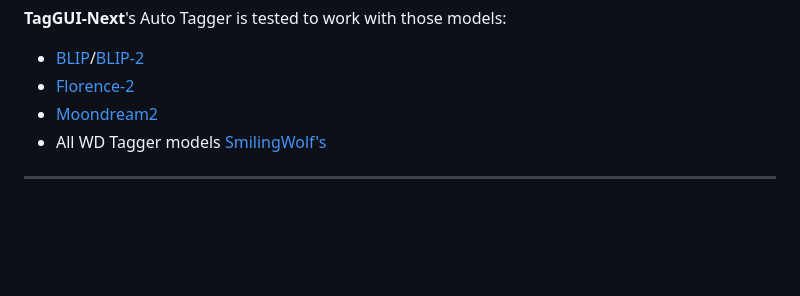
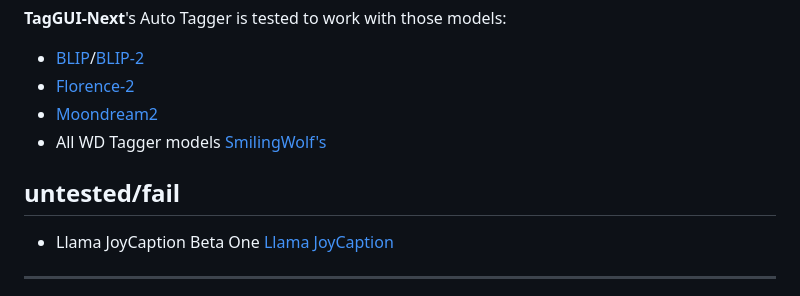
Before and after one commit to ViTa-Plane/taggui-next, a Markdown page: README.md, the part around the change. Rendered like a GitHub page; blank space fills up the shorter version.

```diff
--- a/README.md
+++ b/README.md
@@ -11,6 +11,8 @@
  - [Florence-2](https://huggingface.co/microsoft/Florence-2-large-ft)
  - [Moondream2](https://huggingface.co/vikhyatk/moondream2)
  - All WD Tagger models [SmilingWolf's](https://huggingface.co/SmilingWolf)
+  ## untested/fail
+ - Llama JoyCaption Beta One [Llama JoyCaption](https://huggingface.co/fancyfeast/llama-joycaption-beta-one-hf-llava)
 
 ---
 
```
